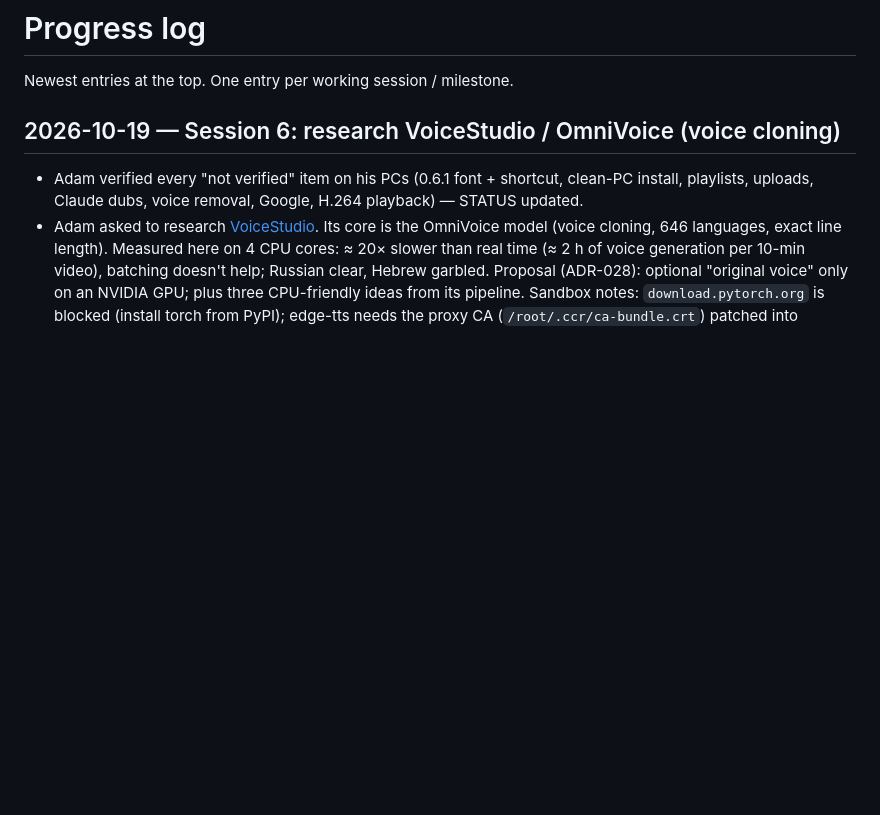
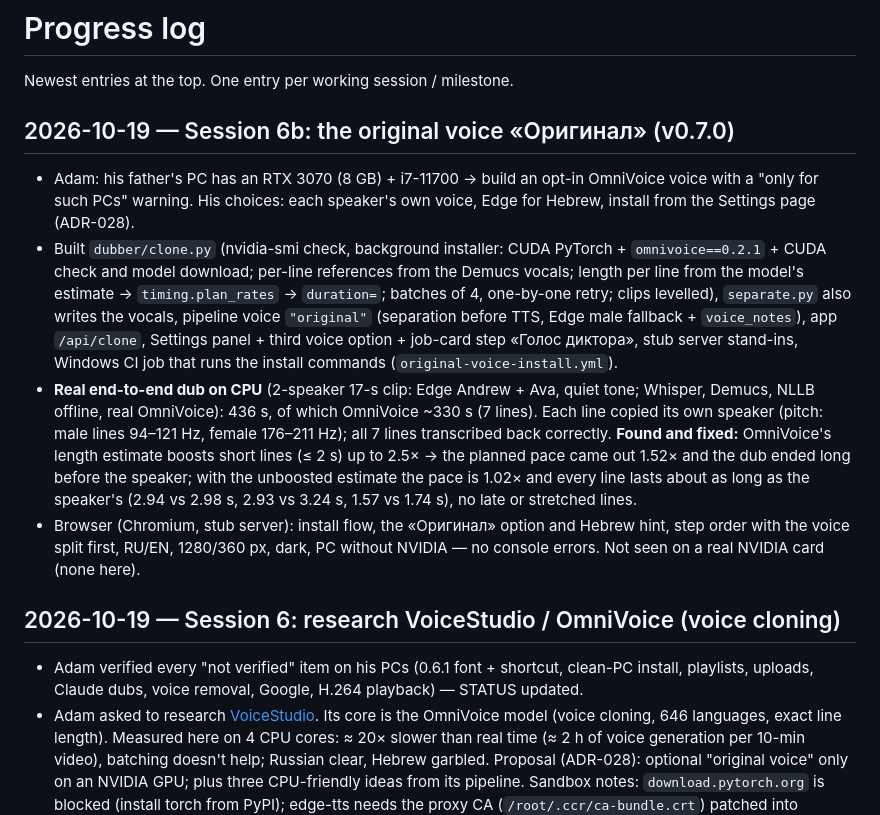
Before and after one commit to Adamzvulun/Dubber, a Markdown page: docs/PROGRESS.md, the part around the change. GitHub-like rendering; blank space fills up the shorter version.

Commit message:
Docs: real CPU dub with the original voice, the pace fix measured
Co-Authored-By: Claude Opus 5.5 <noreply@anthropic.com>
Claude-Session: https://claude.ai/code/session_014ScTmYLrpKhcKYyKHcDD8b

```diff
--- a/docs/PROGRESS.md
+++ b/docs/PROGRESS.md
@@ -1,6 +1,24 @@
 # Progress log
 
 Newest entries at the top. One entry per working session / milestone.
+
+## 2026-10-19 — Session 6b: the original voice «Оригинал» (v0.7.0)
+- Adam: his father's PC has an RTX 3070 (8 GB) + i7-11700 → build an opt-in OmniVoice voice with a "only for such PCs"
+  warning. His choices: each speaker's own voice, Edge for Hebrew, install from the Settings page (ADR-028).
+- Built `dubber/clone.py` (nvidia-smi check, background installer: CUDA PyTorch + `omnivoice==0.2.1` + CUDA check and
+  model download; per-line references from the Demucs vocals; length per line from the model's estimate →
+  `timing.plan_rates` → `duration=`; batches of 4, one-by-one retry; clips levelled), `separate.py` also writes the
+  vocals, pipeline voice `"original"` (separation before TTS, Edge male fallback + `voice_notes`), app `/api/clone`,
+  Settings panel + third voice option + job-card step «Голос диктора», stub server stand-ins, Windows CI job that runs
+  the install commands (`original-voice-install.yml`).
+- **Real end-to-end dub on CPU** (2-speaker 17-s clip: Edge Andrew + Ava, quiet tone; Whisper, Demucs, NLLB offline,
+  real OmniVoice): 436 s, of which OmniVoice ~330 s (7 lines). Each line copied its own speaker (pitch: male lines
+  94–121 Hz, female 176–211 Hz); all 7 lines transcribed back correctly. **Found and fixed:** OmniVoice's length
+  estimate boosts short lines (≤ 2 s) up to 2.5× → the planned pace came out 1.52× and the dub ended long before the
+  speaker; with the unboosted estimate the pace is 1.02× and every line lasts about as long as the speaker's
+  (2.94 vs 2.98 s, 2.93 vs 3.24 s, 1.57 vs 1.74 s), no late or stretched lines.
+- Browser (Chromium, stub server): install flow, the «Оригинал» option and Hebrew hint, step order with the voice split
+  first, RU/EN, 1280/360 px, dark, PC without NVIDIA — no console errors. Not seen on a real NVIDIA card (none here).
 
 ## 2026-10-19 — Session 6: research VoiceStudio / OmniVoice (voice cloning)
 - Adam verified every "not verified" item on his PCs (0.6.1 font + shortcut, clean-PC install, playlists, uploads,
```
Also changed, not shown: docs/RESEARCH.md (+6 -0 lines).
